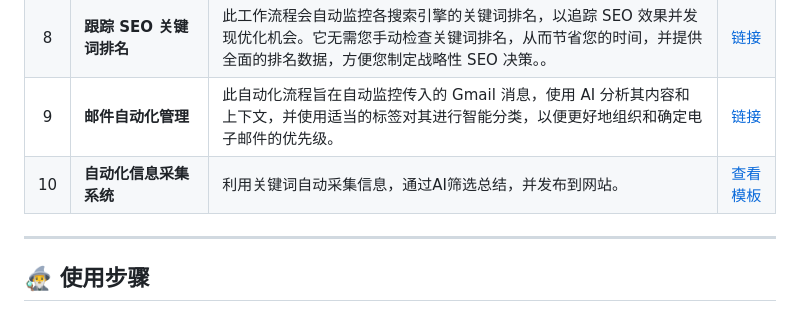
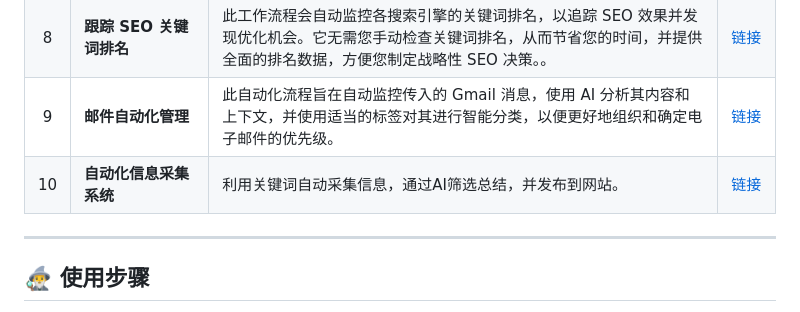
Before and after one commit to dorcasxu/n8n-templates, a Markdown page: README.md, the part around the change. GitHub-like rendering.

```diff
--- a/README.md
+++ b/README.md
@@ -24,7 +24,7 @@
 |  7  | **N8N 数据库交互**      | 此工作流程允许使用 AI 询问有关存储在数据库中的数据的问题。          | [链接](https://n8n.io/workflows/2090-chat-with-a-database-using-ai/) |
 |  8  | **跟踪 SEO 关键词排名**   | 此工作流程会自动监控各搜索引擎的关键词排名，以追踪 SEO 效果并发现优化机会。它无需您手动检查关键词排名，从而节省您的时间，并提供全面的排名数据，方便您制定战略性 SEO 决策。。                 | [链接](https://n8n.io/workflows/5962-track-seo-keyword-rankings-with-bright-data-mcp-and-gpt-4o-ai-analysis/)            |
 |  9  | **邮件自动化管理**        | 此自动化流程旨在自动监控传入的 Gmail 消息，使用 AI 分析其内容和上下文，并使用适当的标签对其进行智能分类，以便更好地组织和确定电子邮件的优先级。           | [链接](https://n8n.io/workflows/4722-gmail-ai-email-manager/)               |
-| 10  | **自动化信息采集系统** | 利用关键词自动采集信息，通过AI筛选总结，并发布到网站。                   | [查看模板](https://www.n8nzh.com/docs/guides/xtowordpress/)              |
+| 10  | **自动化信息采集系统** | 利用关键词自动采集信息，通过AI筛选总结，并发布到网站。                   | [链接](https://www.n8nzh.com/docs/guides/xtowordpress/)              |
 
 ---
 
```
